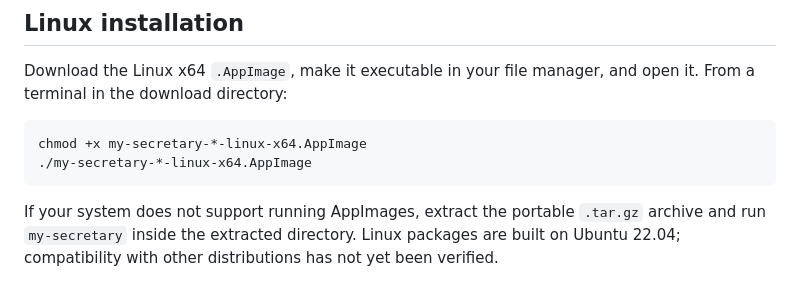
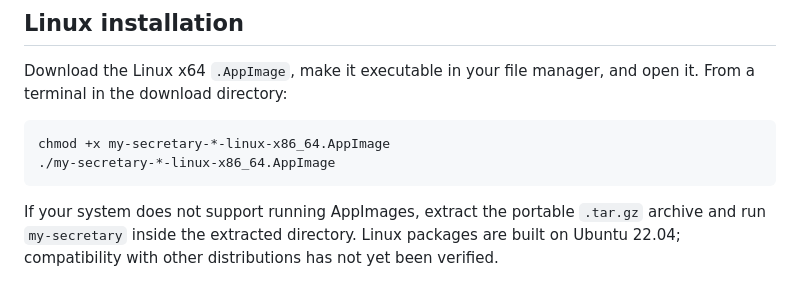
Before and after one commit to mr-farshad-r/my-secretary, a Markdown page: README.md, the part around the change. Drawn GitHub-style.

Commit message:
docs: correct Linux AppImage launch filename

````diff
--- a/README.md
+++ b/README.md
@@ -81,8 +81,8 @@ Then open the app again. This is a temporary workaround until signed and notariz
 Download the Linux x64 `.AppImage`, make it executable in your file manager, and open it. From a terminal in the download directory:
 
 ```bash
-chmod +x my-secretary-*-linux-x64.AppImage
-./my-secretary-*-linux-x64.AppImage
+chmod +x my-secretary-*-linux-x86_64.AppImage
+./my-secretary-*-linux-x86_64.AppImage
 ```
 
 If your system does not support running AppImages, extract the portable `.tar.gz` archive and run `my-secretary` inside the extracted directory. Linux packages are built on Ubuntu 22.04; compatibility with other distributions has not yet been verified.
````
